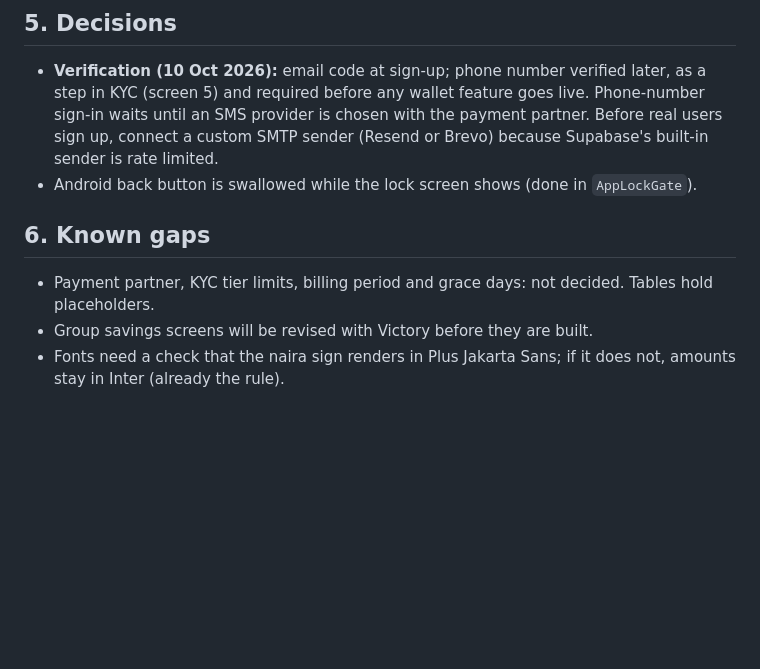
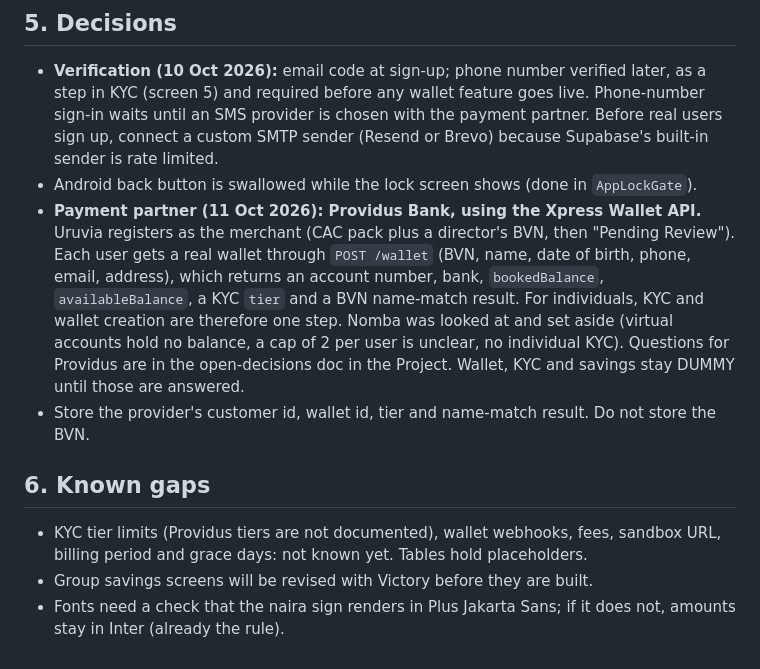
Before and after one commit to Victory-n/uruvia-2.0, a Markdown page: docs/HANDOFF.md, the part around the change. Drawn GitHub-style; blank space fills up the shorter version.

```diff
--- a/docs/HANDOFF.md
+++ b/docs/HANDOFF.md
@@ -108,9 +108,11 @@ Wallet, savings, voice and Pro screens switch from DUMMY to LIVE only after the
 
 - **Verification (10 Oct 2026):** email code at sign-up; phone number verified later, as a step in KYC (screen 5) and required before any wallet feature goes live. Phone-number sign-in waits until an SMS provider is chosen with the payment partner. Before real users sign up, connect a custom SMTP sender (Resend or Brevo) because Supabase's built-in sender is rate limited.
 - Android back button is swallowed while the lock screen shows (done in `AppLockGate`).
+- **Payment partner (11 Oct 2026): Providus Bank, using the Xpress Wallet API.** Uruvia registers as the merchant (CAC pack plus a director's BVN, then "Pending Review"). Each user gets a real wallet through `POST /wallet` (BVN, name, date of birth, phone, email, address), which returns an account number, bank, `bookedBalance`, `availableBalance`, a KYC `tier` and a BVN name-match result. For individuals, KYC and wallet creation are therefore one step. Nomba was looked at and set aside (virtual accounts hold no balance, a cap of 2 per user is unclear, no individual KYC). Questions for Providus are in the open-decisions doc in the Project. Wallet, KYC and savings stay DUMMY until those are answered.
+- Store the provider's customer id, wallet id, tier and name-match result. Do not store the BVN.
 
 ## 6. Known gaps
 
-- Payment partner, KYC tier limits, billing period and grace days: not decided. Tables hold placeholders.
+- KYC tier limits (Providus tiers are not documented), wallet webhooks, fees, sandbox URL, billing period and grace days: not known yet. Tables hold placeholders.
 - Group savings screens will be revised with Victory before they are built.
 - Fonts need a check that the naira sign renders in Plus Jakarta Sans; if it does not, amounts stay in Inter (already the rule).
```
Also changed, not shown: docs/SUPABASE_PLAN.md (+7 -1 lines).
